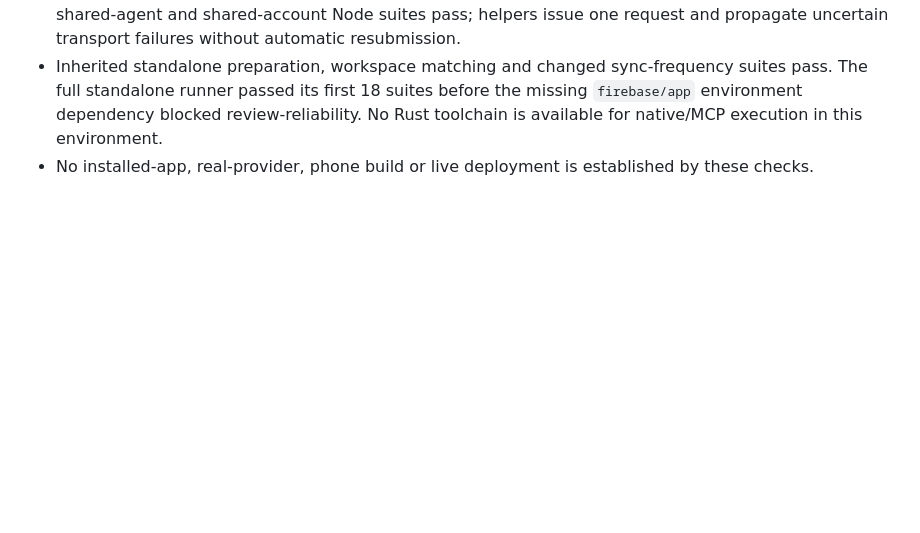
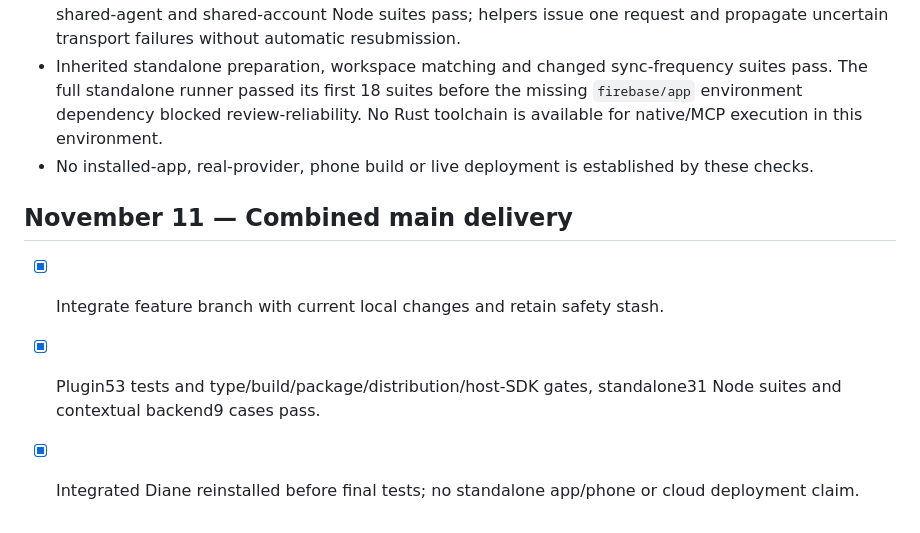
Before and after one commit to 2Mars4096/todo-sticky, a Markdown page: docs/plans/19-contextual-task-refinement.md, the part around the change. GitHub-like rendering; blank space fills up the shorter version.

```diff
--- a/docs/plans/19-contextual-task-refinement.md
+++ b/docs/plans/19-contextual-task-refinement.md
@@ -38,3 +38,8 @@
 - Actual-host SDK contract check passes against the integrated Diane checkout. Existing standalone shared-agent and shared-account Node suites pass; helpers issue one request and propagate uncertain transport failures without automatic resubmission.
 - Inherited standalone preparation, workspace matching and changed sync-frequency suites pass. The full standalone runner passed its first 18 suites before the missing `firebase/app` environment dependency blocked review-reliability. No Rust toolchain is available for native/MCP execution in this environment.
 - No installed-app, real-provider, phone build or live deployment is established by these checks.
+
+## November 11 — Combined main delivery
+- [x] Integrate feature branch with current local changes and retain safety stash.
+- [x] Plugin53 tests and type/build/package/distribution/host-SDK gates, standalone31 Node suites and contextual backend9 cases pass.
+- [x] Integrated Diane reinstalled before final tests; no standalone app/phone or cloud deployment claim.
```
Also changed, not shown: docs/changelog.md (+4 -0 lines), docs/todo.md (+2 -1 lines).
